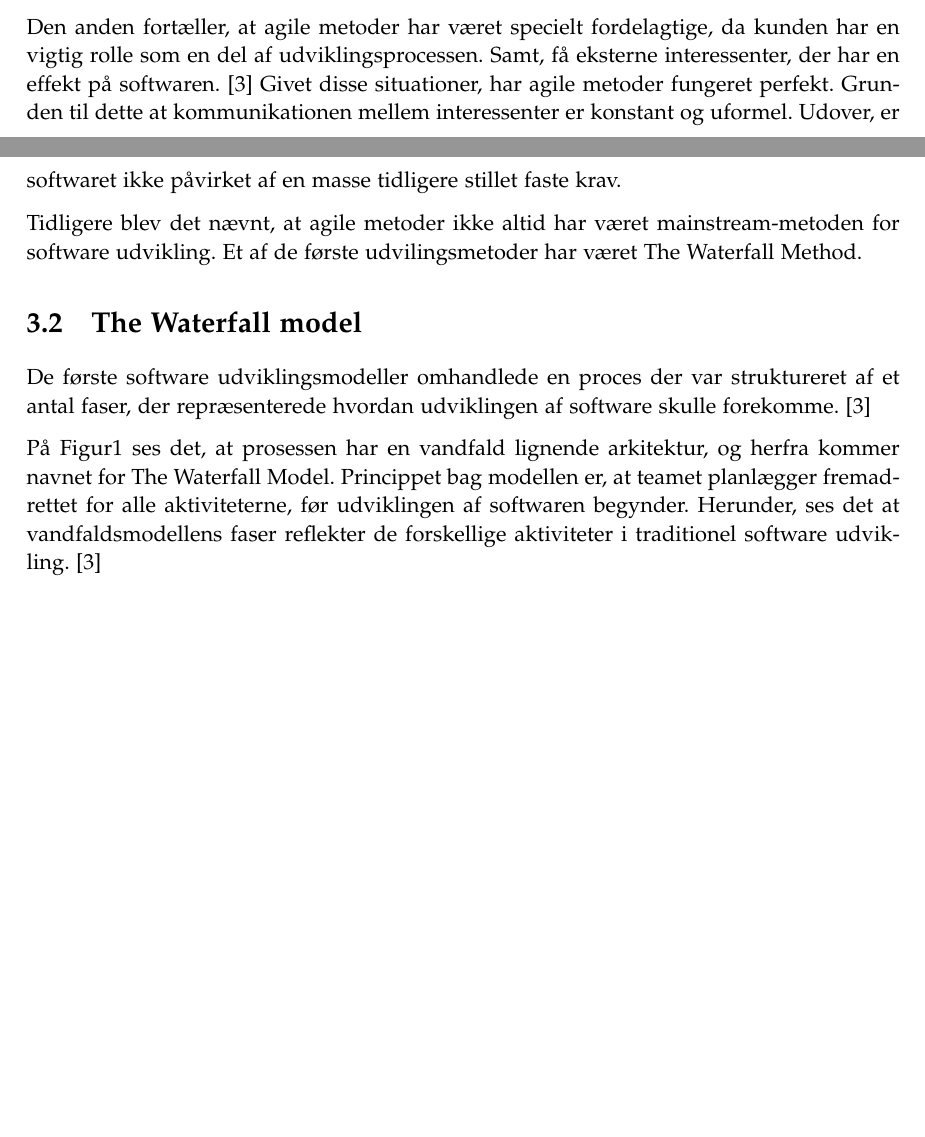
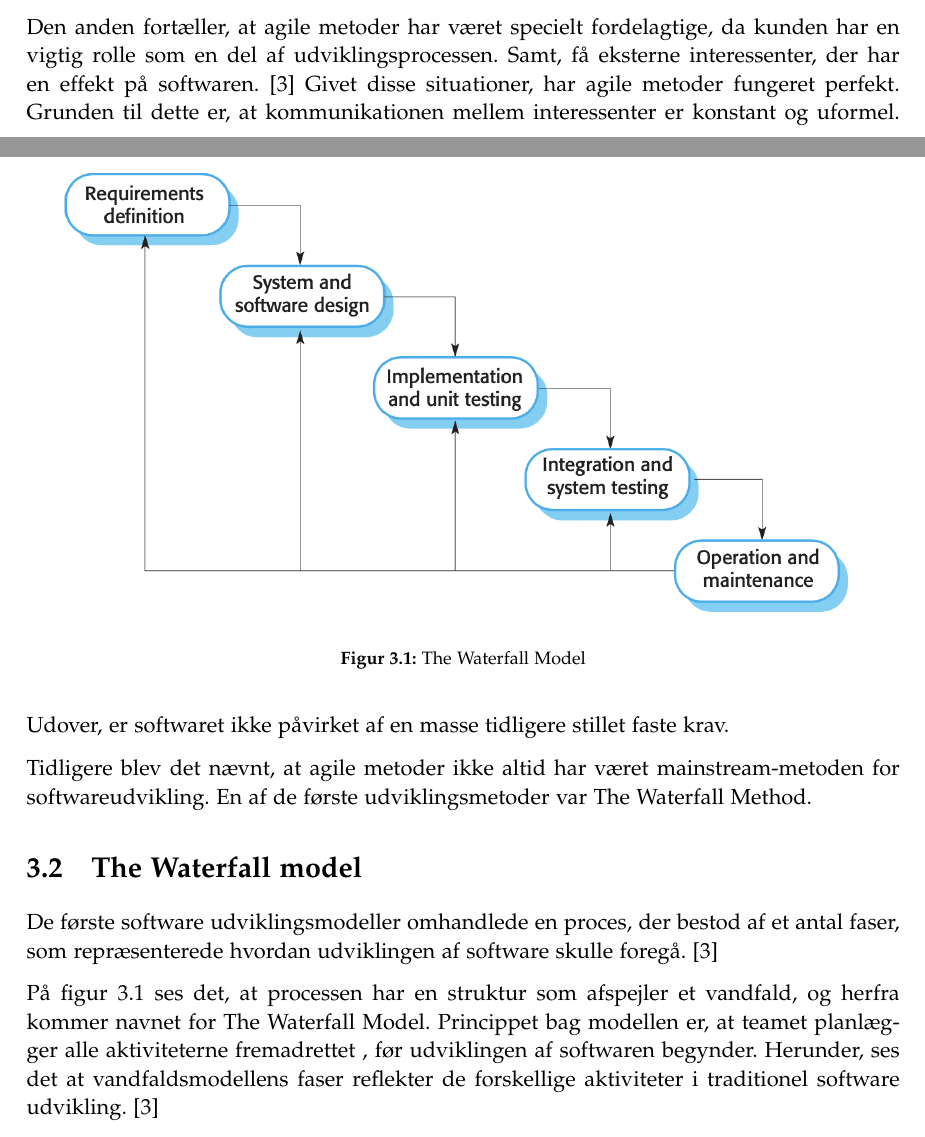
Before and after one commit to cramt/QWest-sysdev-report, a LaTeX thesis (small_master.tex, which reads sections/Procesmodeller.tex): two parts of pages 3 and 4 of 10, joined at a grey line, cut so that both start at the same text, the shorter picture padded with empty space. Compiled offline with pdfLaTeX.

Commit message:
added waterfall model pic

```diff
--- a/sections/Procesmodeller.tex
+++ b/sections/Procesmodeller.tex
@@ -14,16 +14,20 @@ I den tiende version af Software Engineering, af Ian Sommerville, er det specifi
 Den første fortæller, at agile har været succesfuldt når det gælder både små til medium størrelse af produkter, og at stort set alle software produkter og applikationer er udviklet ved brug af en agile tilgang.
 
 Den anden fortæller, at agile metoder har været specielt fordelagtige, da kunden har en vigtig rolle som en del af udviklingsprocessen. Samt, få eksterne interessenter, der har en effekt på softwaren. \cite{Sommerville}
-Givet disse situationer, har agile metoder fungeret perfekt. Grunden til dette at kommunikationen mellem interessenter er konstant og uformel. Udover, er softwaret ikke påvirket af en masse tidligere stillet faste krav.
+Givet disse situationer, har agile metoder fungeret perfekt. Grunden til dette er, at kommunikationen mellem interessenter er konstant og uformel. Udover, er softwaret ikke påvirket af en masse tidligere stillet faste krav.
 
-Tidligere blev det nævnt, at agile metoder ikke altid har været mainstream-metoden for software udvikling. Et af de første udvilingsmetoder har været The Waterfall Method.
+Tidligere blev det nævnt, at agile metoder ikke altid har været mainstream-metoden for softwareudvikling. En af de første udviklingsmetoder var The Waterfall Method.
 
 \section{The Waterfall model}
-De første software udviklingsmodeller omhandlede en proces der var struktureret af et antal faser, der repræsenterede hvordan udviklingen af software skulle forekomme. \cite{Sommerville}
+De første software udviklingsmodeller omhandlede en proces, der bestod af et antal faser, som repræsenterede hvordan udviklingen af software skulle foregå. \cite{Sommerville}
 
+\begin{figure}
+    \includegraphics[width=\linewidth]{figures/waterfall_model.png}
+    \caption{The Waterfall Model}
+    \label{fig:waterfall}
+\end{figure}
 
-
-På Figur1 ses det, at prosessen har en vandfald lignende arkitektur, og herfra kommer navnet for The Waterfall Model. Princippet bag modellen er, at teamet planlægger fremadrettet for alle aktiviteterne, før udviklingen af softwaren begynder. Herunder, ses det at vandfaldsmodellens faser reflekter de forskellige aktiviteter i traditionel software udvikling. \cite{Sommerville}
+På figur \ref{fig:waterfall} ses det, at processen har en struktur som afspejler et vandfald, og herfra kommer navnet for The Waterfall Model. Princippet bag modellen er, at teamet planlægger alle aktiviteterne fremadrettet , før udviklingen af softwaren begynder. Herunder, ses det at vandfaldsmodellens faser reflekter de forskellige aktiviteter i traditionel software udvikling. \cite{Sommerville}
 \begin{itemize}
     \item Krav analyse og definition
     \item System and software design
```
Also changed, not shown: figures/waterfall_model.png (added).
